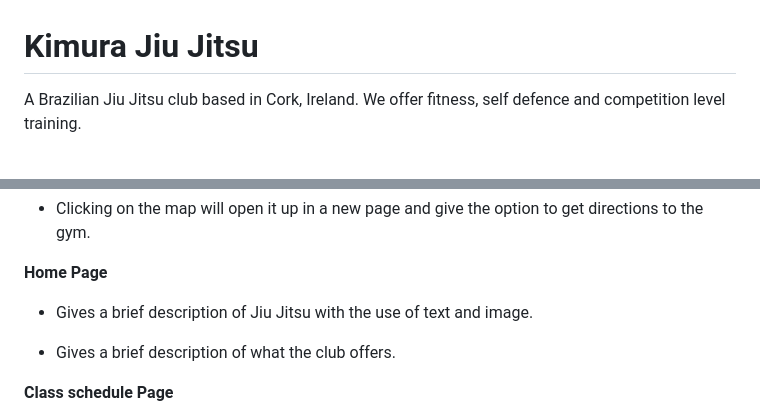
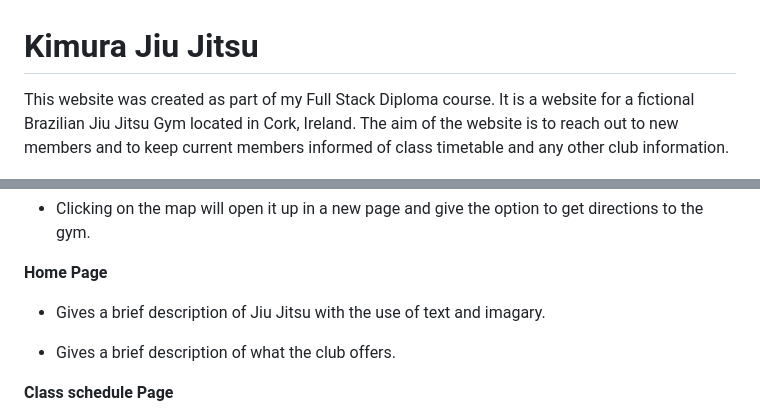
Before and after one commit to kdeane87/Kimura-jiu-jitsu, a Markdown page: README.md, 2 parts joined by grey strips. GitHub-like rendering.

```diff
--- a/README.md
+++ b/README.md
@@ -1,6 +1,7 @@
 # Kimura Jiu Jitsu
 
-A Brazilian Jiu Jitsu club based in Cork, Ireland. We offer fitness, self defence and competition level training.
+This website was created as part of my Full Stack Diploma course. It is a website for a fictional Brazilian  Jiu Jitsu Gym located in Cork, Ireland. The aim of the website is to reach out to new members and to keep current members informed of class timetable and any other club information.
+
 
 
 ![Responsive image](assets/images/responsive_image.jpg)
@@ -28,7 +29,7 @@ A Brazilian Jiu Jitsu club based in Cork, Ireland. We offer fitness, self defenc
 
 **Home Page**
 
-- Gives a brief description of Jiu Jitsu with the use of text and image.
+- Gives a brief description of Jiu Jitsu with the use of text and imagary.
 
 - Gives a brief description of what the club offers.
 
```
Also changed, not shown: other parts of README.md (+1 -1 lines).
